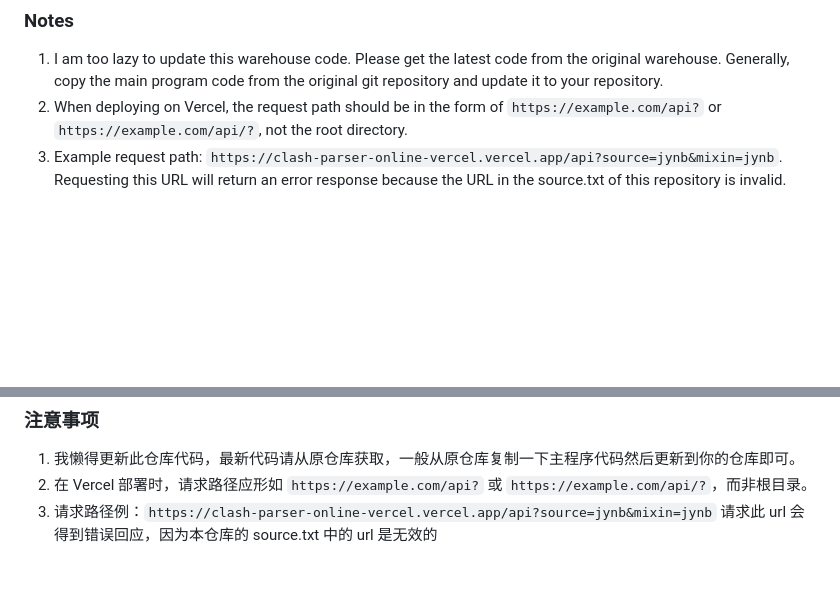
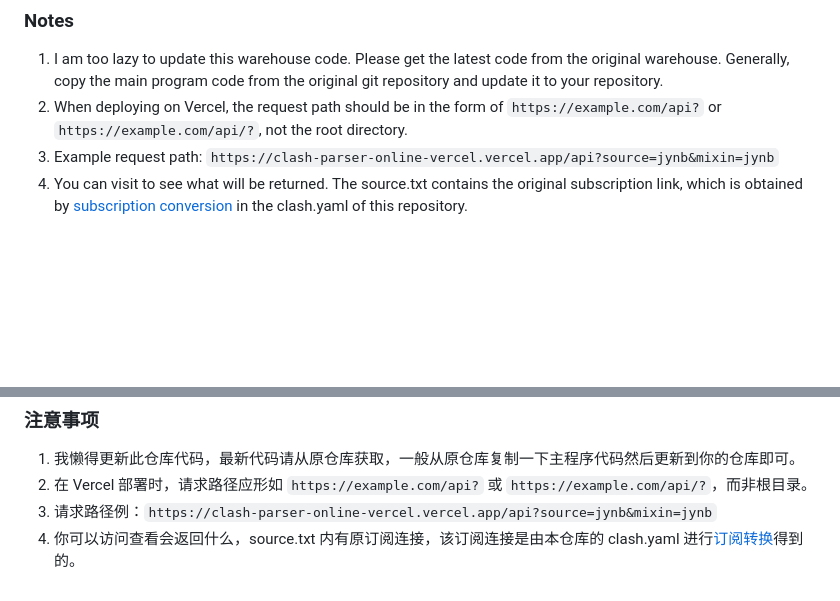
Before and after one commit to InoryS/Clash-Parser-Online-Vercel, a Markdown page: README.md, 2 parts joined by grey strips. GitHub-like rendering.

```diff
--- a/README.md
+++ b/README.md
@@ -34,8 +34,8 @@ Alternatively, you can organize the files following this repository's structure
 
 1. I am too lazy to update this warehouse code. Please get the latest code from the original warehouse. Generally, copy the main program code from the original git repository and update it to your repository.
 2. When deploying on Vercel, the request path should be in the form of `https://example.com/api?` or `https://example.com/api/?`, not the root directory.
-3. Example request path: `https://clash-parser-online-vercel.vercel.app/api?source=jynb&mixin=jynb`. Requesting this URL will return an error response because the URL in the source.txt of this repository is invalid.
-
+3. Example request path: `https://clash-parser-online-vercel.vercel.app/api?source=jynb&mixin=jynb`
+4. You can visit to see what will be returned. The source.txt contains the original subscription link, which is obtained by [subscription conversion](https://github.com/tindy2013/subconverter) in the clash.yaml of this repository.
 
 <br>
 <br>
@@ -76,4 +76,5 @@ Alternatively, you can organize the files following this repository's structure
 
 1. 我懒得更新此仓库代码，最新代码请从原仓库获取，一般从原仓库复制一下主程序代码然后更新到你的仓库即可。
 2. 在 Vercel 部署时，请求路径应形如 `https://example.com/api?` 或 `https://example.com/api/?`，而非根目录。
-3. 请求路径例：`https://clash-parser-online-vercel.vercel.app/api?source=jynb&mixin=jynb` 请求此 url 会得到错误回应，因为本仓库的 source.txt 中的 url 是无效的
+3. 请求路径例：`https://clash-parser-online-vercel.vercel.app/api?source=jynb&mixin=jynb`
+4. 你可以访问查看会返回什么，source.txt 内有原订阅连接，该订阅连接是由本仓库的 clash.yaml 进行[订阅转换](https://github.com/tindy2013/subconverter)得到的。
```
